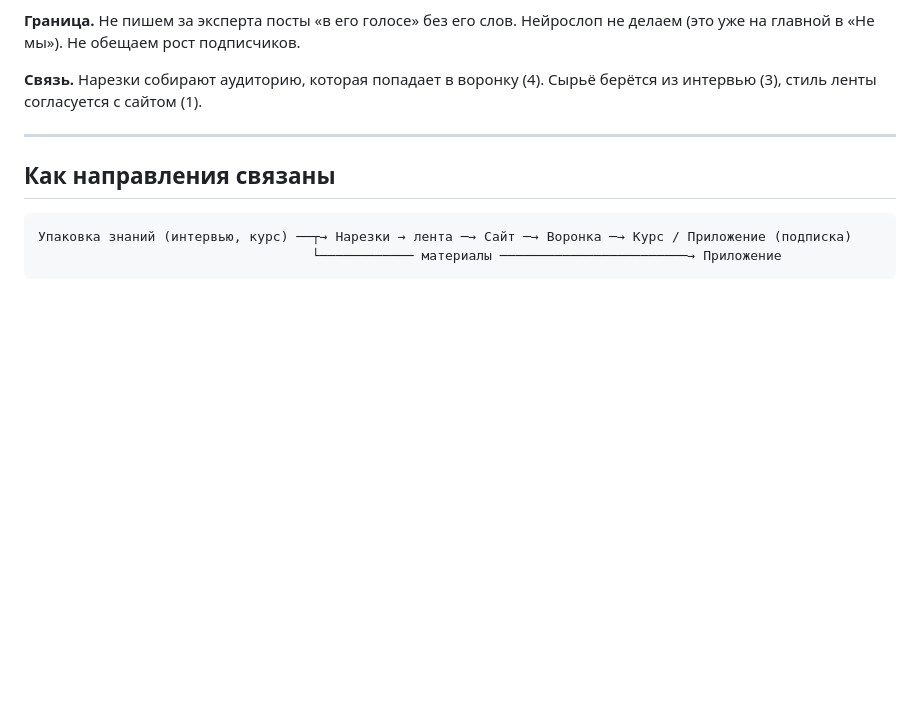
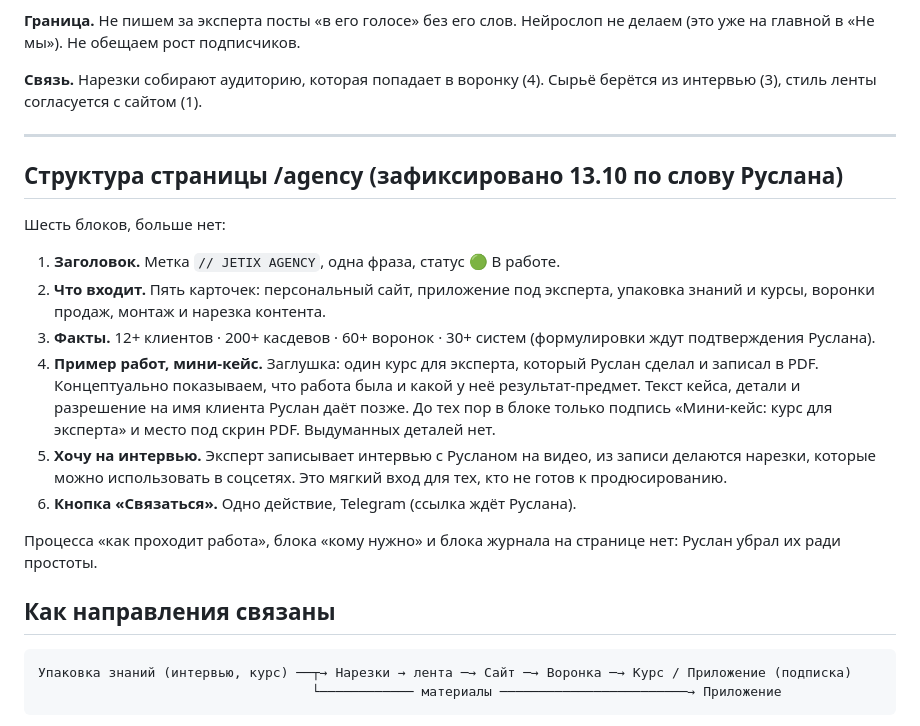
Before and after one commit to Bogersebekov/website-own-v1, a Markdown page: proposals/2026-10-13-agency-pyat-napravlenij.md, the part around the change. Drawn GitHub-style; blank space fills up the shorter version.

Commit message:
[docs] агентство: структура страницы из шести блоков
Co-Authored-By: Claude Sonnet 5.5 <noreply@anthropic.com>
Claude-Session: https://claude.ai/code/session_013Q5TBCmXGSnaKbGzwj8qqB

````diff
--- a/proposals/2026-10-13-agency-pyat-napravlenij.md
+++ b/proposals/2026-10-13-agency-pyat-napravlenij.md
@@ -113,6 +113,19 @@
 
 ---
 
+## Структура страницы /agency (зафиксировано 13.10 по слову Руслана)
+
+Шесть блоков, больше нет:
+
+1. **Заголовок.** Метка `// JETIX AGENCY`, одна фраза, статус 🟢 В работе.
+2. **Что входит.** Пять карточек: персональный сайт, приложение под эксперта, упаковка знаний и курсы, воронки продаж, монтаж и нарезка контента.
+3. **Факты.** 12+ клиентов · 200+ касдевов · 60+ воронок · 30+ систем (формулировки ждут подтверждения Руслана).
+4. **Пример работ, мини-кейс.** Заглушка: один курс для эксперта, который Руслан сделал и записал в PDF. Концептуально показываем, что работа была и какой у неё результат-предмет. Текст кейса, детали и разрешение на имя клиента Руслан даёт позже. До тех пор в блоке только подпись «Мини-кейс: курс для эксперта» и место под скрин PDF. Выдуманных деталей нет.
+5. **Хочу на интервью.** Эксперт записывает интервью с Русланом на видео, из записи делаются нарезки, которые можно использовать в соцсетях. Это мягкий вход для тех, кто не готов к продюсированию.
+6. **Кнопка «Связаться».** Одно действие, Telegram (ссылка ждёт Руслана).
+
+Процесса «как проходит работа», блока «кому нужно» и блока журнала на странице нет: Руслан убрал их ради простоты.
+
 ## Как направления связаны
 
 ```
````
